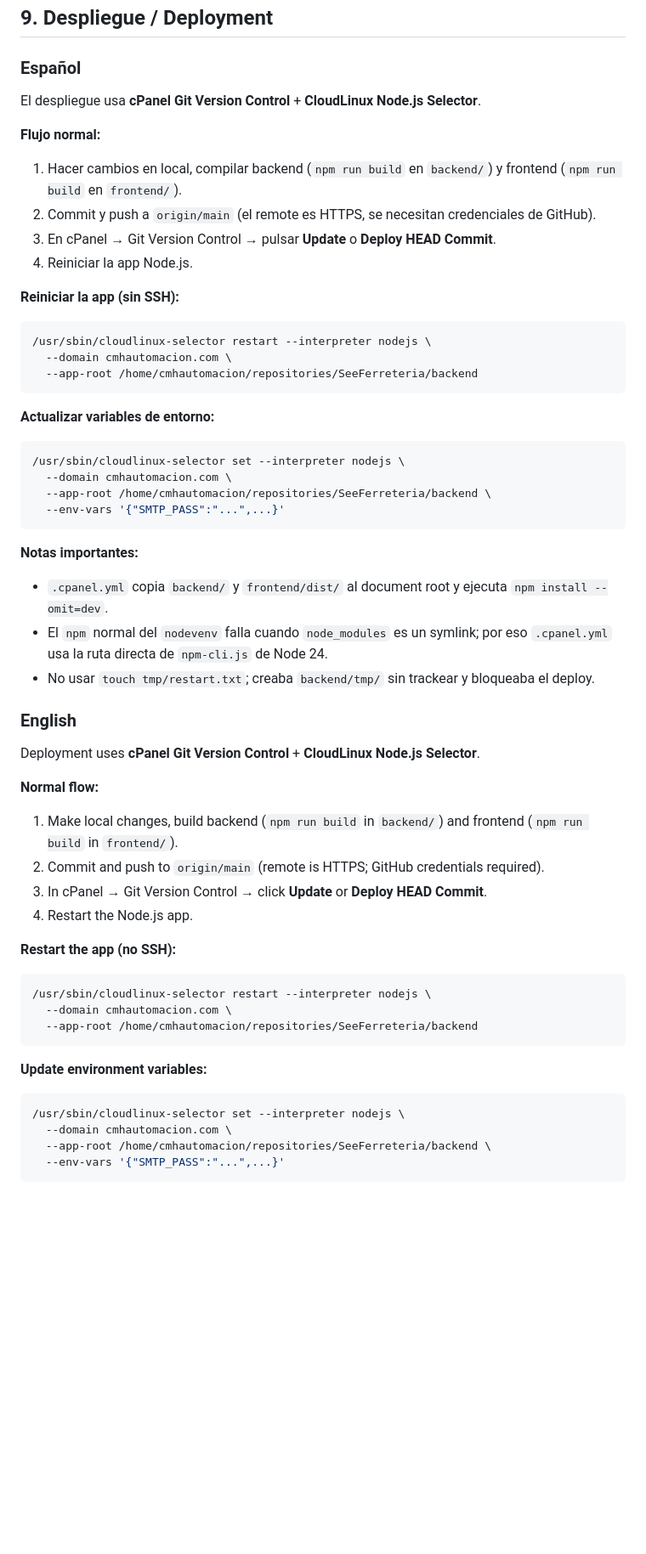
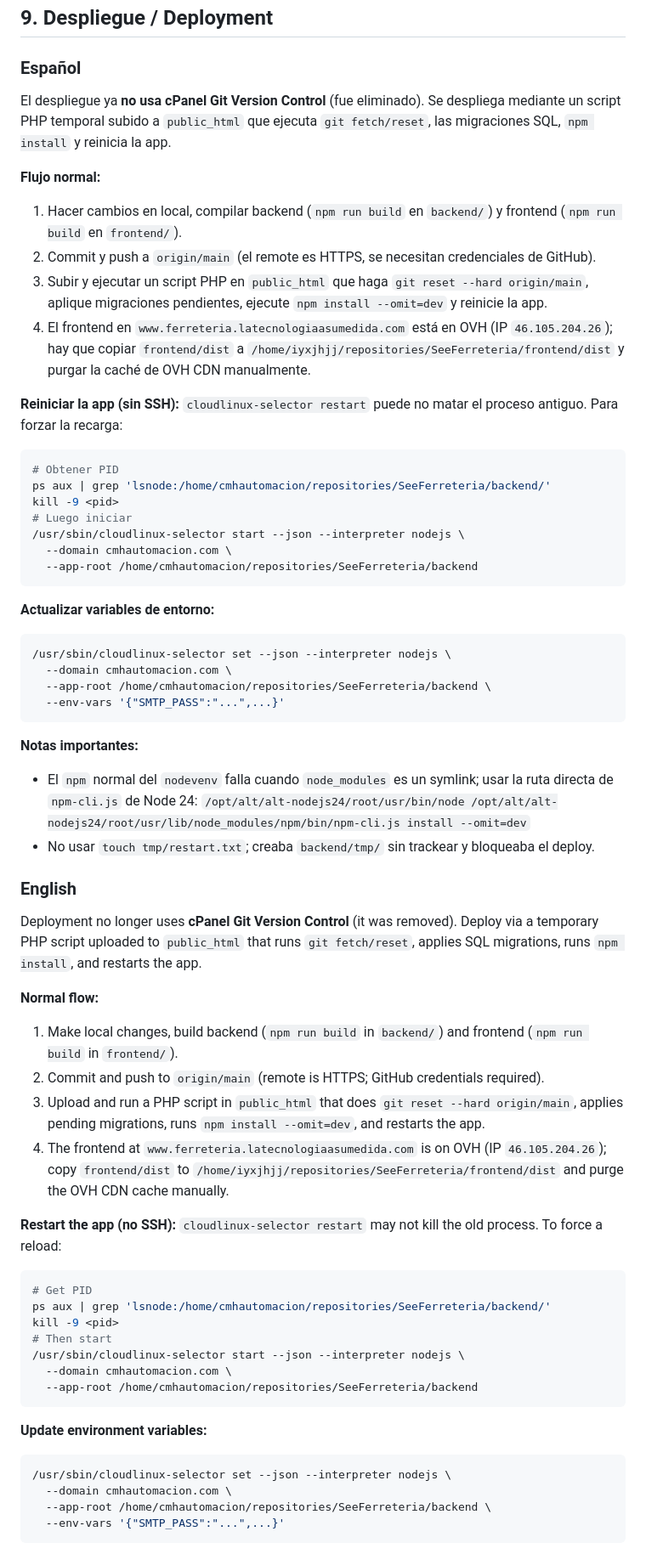
Before and after one commit to albert1t/SeeFerreteria, a Markdown page: AGENTS.md, the part around one of its changes. Shown at 85% size. GitHub-like rendering; blank space fills up the shorter version.

Commit message:
docs: update AGENTS.md deployment and new features

````diff
--- a/AGENTS.md
+++ b/AGENTS.md
@@ -267,53 +267,63 @@ If the authenticated user's `username` is a valid email, the test email goes the
 ## 9. Despliegue / Deployment
 
 ### Español
-El despliegue usa **cPanel Git Version Control** + **CloudLinux Node.js Selector**.
+El despliegue ya **no usa cPanel Git Version Control** (fue eliminado). Se despliega mediante un script PHP temporal subido a `public_html` que ejecuta `git fetch/reset`, las migraciones SQL, `npm install` y reinicia la app.
 
 **Flujo normal:**
 1. Hacer cambios en local, compilar backend (`npm run build` en `backend/`) y frontend (`npm run build` en `frontend/`).
 2. Commit y push a `origin/main` (el remote es HTTPS, se necesitan credenciales de GitHub).
-3. En cPanel → Git Version Control → pulsar **Update** o **Deploy HEAD Commit**.
-4. Reiniciar la app Node.js.
+3. Subir y ejecutar un script PHP en `public_html` que haga `git reset --hard origin/main`, aplique migraciones pendientes, ejecute `npm install --omit=dev` y reinicie la app.
+4. El frontend en `www.ferreteria.latecnologiaasumedida.com` está en OVH (IP `46.105.204.26`); hay que copiar `frontend/dist` a `/home/iyxjhjj/repositories/SeeFerreteria/frontend/dist` y purgar la caché de OVH CDN manualmente.
 
 **Reiniciar la app (sin SSH):**
+`cloudlinux-selector restart` puede no matar el proceso antiguo. Para forzar la recarga:
 ```bash
-/usr/sbin/cloudlinux-selector restart --interpreter nodejs \
+# Obtener PID
+ps aux | grep 'lsnode:/home/cmhautomacion/repositories/SeeFerreteria/backend/'
+kill -9 <pid>
+# Luego iniciar
+/usr/sbin/cloudlinux-selector start --json --interpreter nodejs \
   --domain cmhautomacion.com \
   --app-root /home/cmhautomacion/repositories/SeeFerreteria/backend
 ```
 
 **Actualizar variables de entorno:**
 ```bash
-/usr/sbin/cloudlinux-selector set --interpreter nodejs \
+/usr/sbin/cloudlinux-selector set --json --interpreter nodejs \
   --domain cmhautomacion.com \
   --app-root /home/cmhautomacion/repositories/SeeFerreteria/backend \
   --env-vars '{"SMTP_PASS":"...",...}'
 ```
 
 **Notas importantes:**
-- `.cpanel.yml` copia `backend/` y `frontend/dist/` al document root y ejecuta `npm install --omit=dev`.
-- El `npm` normal del `nodevenv` falla cuando `node_modules` es un symlink; por eso `.cpanel.yml` usa la ruta directa de `npm-cli.js` de Node 24.
+- El `npm` normal del `nodevenv` falla cuando `node_modules` es un symlink; usar la ruta directa de `npm-cli.js` de Node 24:
+  `/opt/alt/alt-nodejs24/root/usr/bin/node /opt/alt/alt-nodejs24/root/usr/lib/node_modules/npm/bin/npm-cli.js install --omit=dev`
 - No usar `touch tmp/restart.txt`; creaba `backend/tmp/` sin trackear y bloqueaba el deploy.
 
 ### English
-Deployment uses **cPanel Git Version Control** + **CloudLinux Node.js Selector**.
+Deployment no longer uses **cPanel Git Version Control** (it was removed). Deploy via a temporary PHP script uploaded to `public_html` that runs `git fetch/reset`, applies SQL migrations, runs `npm install`, and restarts the app.
 
 **Normal flow:**
 1. Make local changes, build backend (`npm run build` in `backend/`) and frontend (`npm run build` in `frontend/`).
 2. Commit and push to `origin/main` (remote is HTTPS; GitHub credentials required).
-3. In cPanel → Git Version Control → click **Update** or **Deploy HEAD Commit**.
-4. Restart the Node.js app.
+3. Upload and run a PHP script in `public_html` that does `git reset --hard origin/main`, applies pending migrations, runs `npm install --omit=dev`, and restarts the app.
+4. The frontend at `www.ferreteria.latecnologiaasumedida.com` is on OVH (IP `46.105.204.26`); copy `frontend/dist` to `/home/iyxjhjj/repositories/SeeFerreteria/frontend/dist` and purge the OVH CDN cache manually.
 
 **Restart the app (no SSH):**
+`cloudlinux-selector restart` may not kill the old process. To force a reload:
 ```bash
-/usr/sbin/cloudlinux-selector restart --interpreter nodejs \
+# Get PID
+ps aux | grep 'lsnode:/home/cmhautomacion/repositories/SeeFerreteria/backend/'
+kill -9 <pid>
+# Then start
+/usr/sbin/cloudlinux-selector start --json --interpreter nodejs \
   --domain cmhautomacion.com \
   --app-root /home/cmhautomacion/repositories/SeeFerreteria/backend
 ```
 
 **Update environment variables:**
 ```bash
-/usr/sbin/cloudlinux-selector set --interpreter nodejs \
+/usr/sbin/cloudlinux-selector set --json --interpreter nodejs \
   --domain cmhautomacion.com \
   --app-root /home/cmhautomacion/repositories/SeeFerreteria/backend \
   --env-vars '{"SMTP_PASS":"...",...}'
````
Also changed, not shown: other parts of AGENTS.md (+16 -9 lines).
